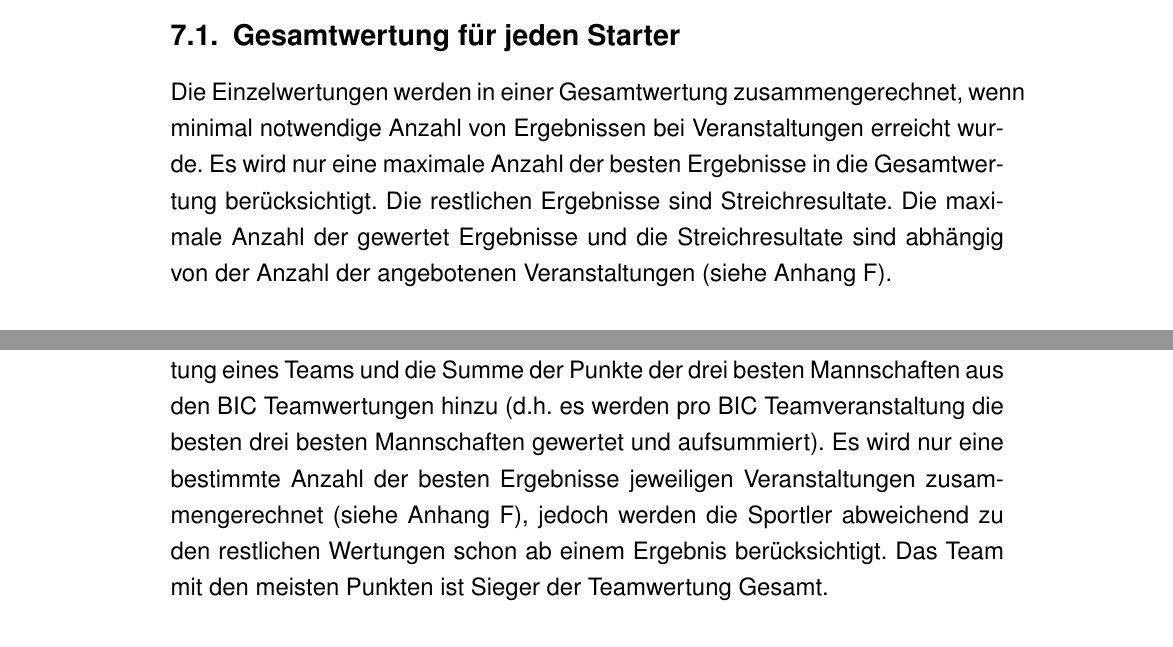
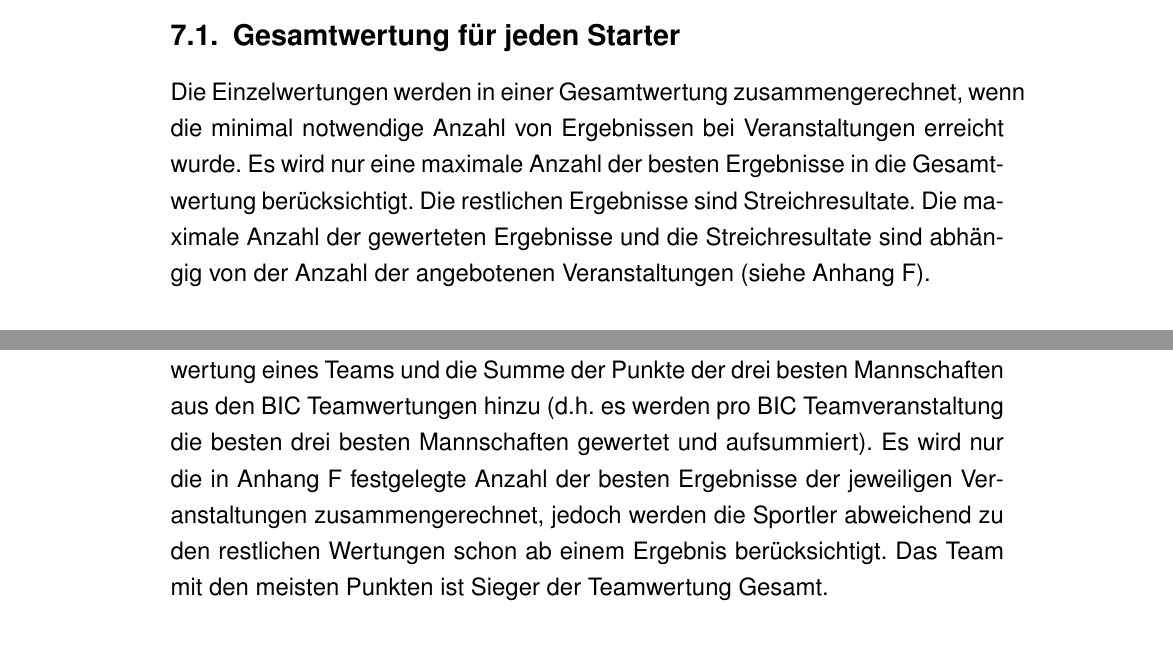
Before and after one commit to andipaetzold/bayerncup-durchfuehrungsbestimmungen, a LaTeX document (main.tex, which reads gesamtwertung.tex): two parts of pages 11 and 12 of 19, joined at a grey line, cut so that both start at the same text. Compiled offline with pdfLaTeX.

Commit message:
Rechtschreibfehler und Alterklassen korrigiert

```diff
--- a/gesamtwertung.tex
+++ b/gesamtwertung.tex
@@ -37,7 +37,7 @@ Die Gesamtwertung für jedes Team:
 
 \subsection{Gesamtwertung für jeden Starter}
 
-Die Einzelwertungen werden in einer Gesamtwertung zusammengerechnet, wenn minimal notwendige Anzahl von Ergebnissen bei Veranstaltungen erreicht wurde. Es wird nur eine maximale Anzahl der besten Ergebnisse in die Gesamtwertung berücksichtigt. Die restlichen Ergebnisse sind Streichresultate. Die maximale Anzahl der gewertet Ergebnisse und die Streichresultate sind abhängig von der Anzahl der angebotenen Veranstaltungen (siehe Anhang~\ref{sec:appendix-notwendige-ergebnisse}).
+Die Einzelwertungen werden in einer Gesamtwertung zusammengerechnet, wenn die minimal notwendige Anzahl von Ergebnissen bei Veranstaltungen erreicht wurde. Es wird nur eine maximale Anzahl der besten Ergebnisse in die Gesamtwertung berücksichtigt. Die restlichen Ergebnisse sind Streichresultate. Die maximale Anzahl der gewerteten Ergebnisse und die Streichresultate sind abhängig von der Anzahl der angebotenen Veranstaltungen (siehe Anhang~\ref{sec:appendix-notwendige-ergebnisse}).
 
 \subsubsection{BIC Gesamtwertung Overall}
 \label{subsec:bic-gesamtwertung-overall}
@@ -62,7 +62,7 @@ Es wird eine bestimmte Anzahl der besten Ergebnisse der SIC-Einzelwertungen zusa
 \subsection{Teamwertungen}
 \subsubsection{Teamwertung Gesamt}
 \label{subsec:teamwertung-gesamt}
-Die Teamwertung Gesamt wird aus den Punkten der BIC Veranstaltungen und der KIC Veranstaltungen für alle Sportler eines Teams ermittelt, zusätzlich kommen noch die erzielten Punkte der drei besten Sportler aus der SIC Gesamtwertung eines Teams und die Summe der Punkte der drei besten Mannschaften aus den BIC Teamwertungen hinzu (d.h. es werden pro BIC Teamveranstaltung die besten drei besten Mannschaften gewertet und aufsummiert). Es wird nur eine bestimmte Anzahl der besten Ergebnisse jeweiligen Veranstaltungen zusammengerechnet (siehe Anhang~\ref{sec:appendix-notwendige-ergebnisse}), jedoch werden die Sportler abweichend zu den restlichen Wertungen schon ab einem Ergebnis berücksichtigt. Das Team mit den meisten Punkten ist Sieger der Teamwertung Gesamt.
+Die Teamwertung Gesamt wird aus den Punkten der BIC Veranstaltungen und der KIC Veranstaltungen für alle Sportler eines Teams ermittelt, zusätzlich kommen noch die erzielten Punkte der drei besten Sportler aus der SIC Gesamtwertung eines Teams und die Summe der Punkte der drei besten Mannschaften aus den BIC Teamwertungen hinzu (d.h. es werden pro BIC Teamveranstaltung die besten drei besten Mannschaften gewertet und aufsummiert). Es wird nur die in Anhang~\ref{sec:appendix-notwendige-ergebnisse} festgelegte Anzahl der besten Ergebnisse der jeweiligen Veranstaltungen zusammengerechnet, jedoch werden die Sportler abweichend zu den restlichen Wertungen schon ab einem Ergebnis berücksichtigt. Das Team mit den meisten Punkten ist Sieger der Teamwertung Gesamt.
 
 \subsubsection{Teamwertung Speed}
 \label{subsec:teamwertung-speed}
```
Also changed, not shown: anhang.tex (+0 -1 lines), startberechtigung.tex (+1 -1 lines), gesamtwertung.tex (2 more changed lines).
